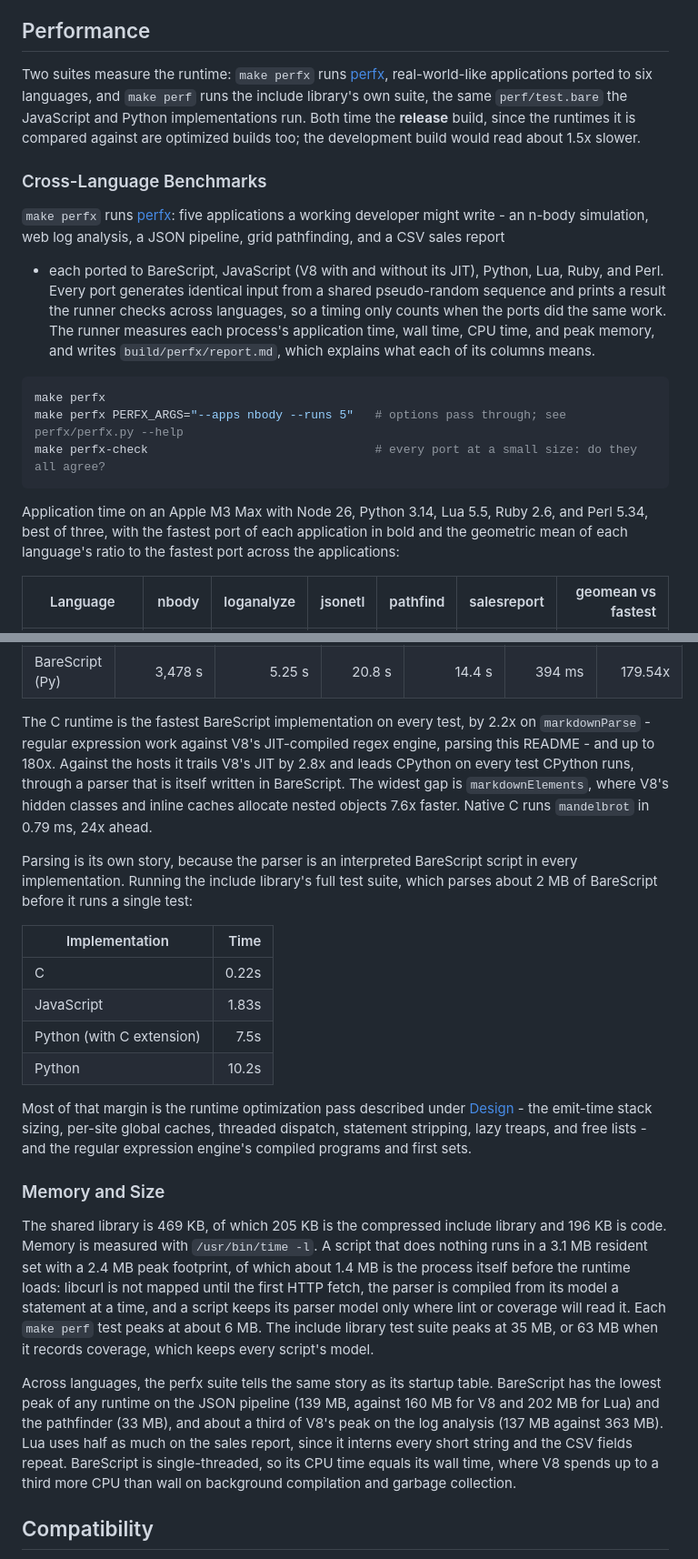
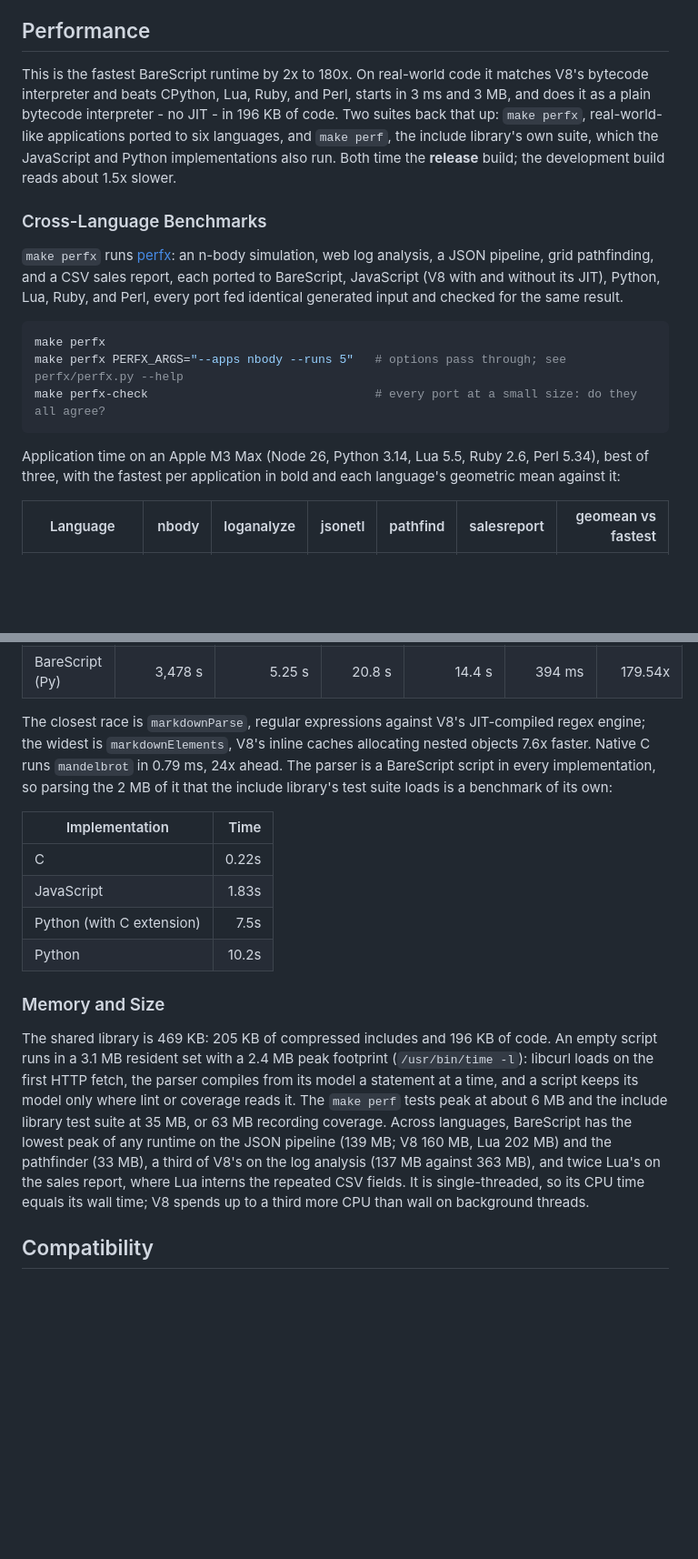
Before and after one commit to craigahobbs/bare-script-c, a Markdown page: README.md, 2 parts joined by grey strips. Shown at 91% size. Rendered like a GitHub page; blank space fills up the shorter version.

Commit message:
Cut the Performance section's prose and lead with the claims the tables support
Co-Authored-By: Claude Fable 5.1 <noreply@anthropic.com>

````diff
--- a/README.md
+++ b/README.md
@@ -690,21 +690,19 @@ so it runs unchanged on all three implementations.
 
 ## Performance
 
-Two suites measure the runtime: `make perfx` runs [perfx](perfx/README.md), real-world-like
-applications ported to six languages, and `make perf` runs the include library's own suite, the
-same `perf/test.bare` the JavaScript and Python implementations run. Both time the **release**
-build, since the runtimes it is compared against are optimized builds too; the development build
-would read about 1.5x slower.
+This is the fastest BareScript runtime by 2x to 180x. On real-world code it matches V8's
+bytecode interpreter and beats CPython, Lua, Ruby, and Perl, starts in 3 ms and 3 MB, and does it
+as a plain bytecode interpreter - no JIT - in 196 KB of code. Two suites back that up: `make
+perfx`, real-world-like applications ported to six languages, and `make perf`, the include
+library's own suite, which the JavaScript and Python implementations also run. Both time the
+**release** build; the development build reads about 1.5x slower.
 
 ### Cross-Language Benchmarks
 
-`make perfx` runs [perfx](perfx/README.md): five applications a working developer might write -
-an n-body simulation, web log analysis, a JSON pipeline, grid pathfinding, and a CSV sales report
-- each ported to BareScript, JavaScript (V8 with and without its JIT), Python, Lua, Ruby, and
-Perl. Every port generates identical input from a shared pseudo-random sequence and prints a
-result the runner checks across languages, so a timing only counts when the ports did the same
-work. The runner measures each process's application time, wall time, CPU time, and peak memory,
-and writes `build/perfx/report.md`, which explains what each of its columns means.
+`make perfx` runs [perfx](perfx/README.md): an n-body simulation, web log analysis, a JSON
+pipeline, grid pathfinding, and a CSV sales report, each ported to BareScript, JavaScript (V8 with
+and without its JIT), Python, Lua, Ruby, and Perl, every port fed identical generated input and
+checked for the same result.
 
 ```sh
 make perfx
@@ -712,9 +710,8 @@ make perfx PERFX_ARGS="--apps nbody --runs 5"   # options pass through; see perf
 make perfx-check                                # every port at a small size: do they all agree?
 ```
 
-Application time on an Apple M3 Max with Node 26, Python 3.14, Lua 5.5, Ruby 2.6, and Perl 5.34,
-best of three, with the fastest port of each application in bold and the geometric mean of each
-language's ratio to the fastest port across the applications:
+Application time on an Apple M3 Max (Node 26, Python 3.14, Lua 5.5, Ruby 2.6, Perl 5.34), best of
+three, with the fastest per application in bold and each language's geometric mean against it:
 
 | Language                |       nbody | loganalyze |    jsonetl |   pathfind | salesreport | geomean vs fastest |
 | ----------------------- | ----------: | ---------: | ---------: | ---------: | ----------: | -----------------: |
@@ -772,16 +761,11 @@ and `urlEncode` - and the geometric mean covers every test a row has:
 | BareScript (JS)  |      304 s |      721 ms |     2.85 s |      1.90 s |    49.5 ms |             21.70x |
 | BareScript (Py)  |    3,478 s |      5.25 s |     20.8 s |      14.4 s |     394 ms |            179.54x |
 
-The C runtime is the fastest BareScript implementation on every test, by 2.2x on `markdownParse` -
-regular expression work against V8's JIT-compiled regex engine, parsing this README - and up to
-180x. Against the hosts it trails V8's JIT by 2.8x and leads CPython on every test CPython runs,
-through a parser that is itself written in BareScript. The widest gap is `markdownElements`, where
-V8's hidden classes and inline caches allocate nested objects 7.6x faster. Native C runs
-`mandelbrot` in 0.79 ms, 24x ahead.
-
-Parsing is its own story, because the parser is an interpreted BareScript script in every
-implementation. Running the include library's full test suite, which parses about 2 MB of
-BareScript before it runs a single test:
+The closest race is `markdownParse`, regular expressions against V8's JIT-compiled regex engine;
+the widest is `markdownElements`, V8's inline caches allocating nested objects 7.6x faster. Native
+C runs `mandelbrot` in 0.79 ms, 24x ahead. The parser is a BareScript script in every
+implementation, so parsing the 2 MB of it that the include library's test suite loads is a
+benchmark of its own:
 
 | Implementation            |  Time |
 | ------------------------- | ----: |
@@ -790,27 +774,17 @@ BareScript before it runs a single test:
 | Python (with C extension) |  7.5s |
 | Python                    | 10.2s |
 
-Most of that margin is the runtime optimization pass described under [Design](#design) - the
-emit-time stack sizing, per-site global caches, threaded dispatch, statement stripping, lazy
-treaps, and free lists - and the regular expression engine's compiled programs and first sets.
-
 ### Memory and Size
 
-The shared library is 469 KB, of which 205 KB is the compressed include library and 196 KB is
-code. Memory is measured with `/usr/bin/time -l`. A script that does nothing runs in a 3.1 MB
-resident set with a 2.4 MB peak footprint, of which about 1.4 MB is the process itself before the
-runtime loads: libcurl is not mapped until the first HTTP fetch, the parser is compiled from its
-model a statement at a time, and a script keeps its parser model only where lint or coverage will
-read it. Each `make perf` test peaks at about 6 MB. The include library test suite peaks at 35 MB,
-or 63 MB when it records coverage, which keeps every script's model.
-
-Across languages, the perfx suite tells the same story as its startup table. BareScript has the
-lowest peak of any runtime on the JSON pipeline (139 MB, against 160 MB for V8 and 202 MB for
-Lua) and the pathfinder (33 MB), and about a third of V8's peak on the log analysis (137 MB
-against 363 MB). Lua uses half as much on the sales report, since it interns every short string
-and the CSV fields repeat. BareScript is single-threaded, so its CPU time equals its wall time,
-where V8 spends up to a third more CPU than wall on background compilation and garbage
-collection.
+The shared library is 469 KB: 205 KB of compressed includes and 196 KB of code. An empty script
+runs in a 3.1 MB resident set with a 2.4 MB peak footprint (`/usr/bin/time -l`): libcurl loads on
+the first HTTP fetch, the parser compiles from its model a statement at a time, and a script keeps
+its model only where lint or coverage reads it. The `make perf` tests peak at about 6 MB and the
+include library test suite at 35 MB, or 63 MB recording coverage. Across languages, BareScript has
+the lowest peak of any runtime on the JSON pipeline (139 MB; V8 160 MB, Lua 202 MB) and the
+pathfinder (33 MB), a third of V8's on the log analysis (137 MB against 363 MB), and twice Lua's
+on the sales report, where Lua interns the repeated CSV fields. It is single-threaded, so its CPU
+time equals its wall time; V8 spends up to a third more CPU than wall on background threads.
 
 ## Compatibility
 
````
Also changed, not shown: other parts of README.md (+10 -18 lines).
